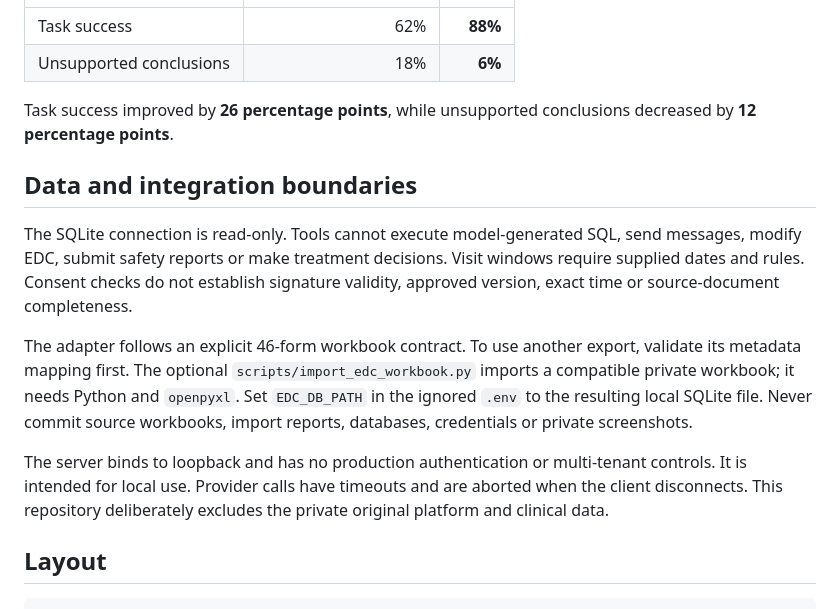
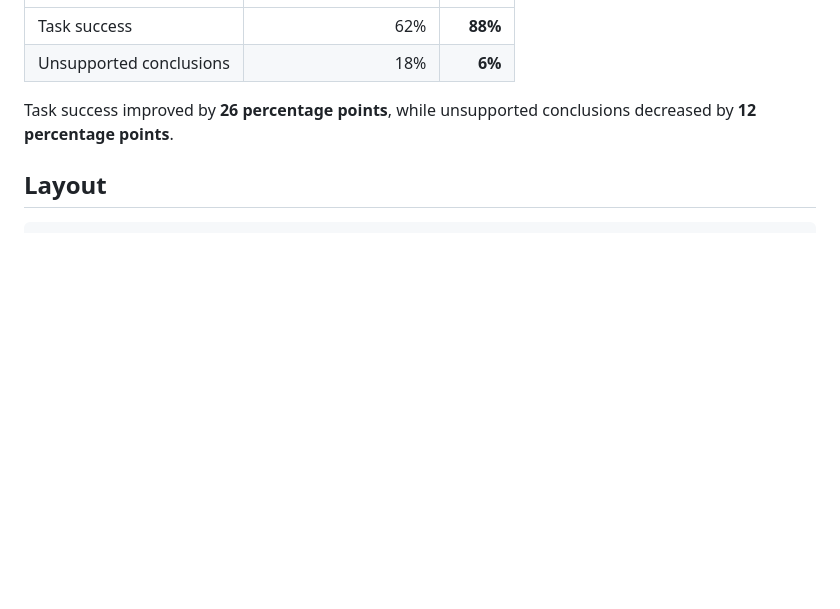
Before and after one commit to ericli-88/Clinical-Trial-Risk-Agent, a Markdown page: README.md, the part around the change. Drawn GitHub-style; blank space fills up the shorter version.

Commit message:
Remove data and integration boundaries section
Removed section on data and integration boundaries from README.

````diff
--- a/README.md
+++ b/README.md
@@ -130,14 +130,6 @@ Automated evaluation scripts benchmarked the agent against a **non-agentic basel
 
 Task success improved by **26 percentage points**, while unsupported conclusions decreased by **12 percentage points**.
 
-## Data and integration boundaries
-
-The SQLite connection is read-only. Tools cannot execute model-generated SQL, send messages, modify EDC, submit safety reports or make treatment decisions. Visit windows require supplied dates and rules. Consent checks do not establish signature validity, approved version, exact time or source-document completeness.
-
-The adapter follows an explicit 46-form workbook contract. To use another export, validate its metadata mapping first. The optional `scripts/import_edc_workbook.py` imports a compatible private workbook; it needs Python and `openpyxl`. Set `EDC_DB_PATH` in the ignored `.env` to the resulting local SQLite file. Never commit source workbooks, import reports, databases, credentials or private screenshots.
-
-The server binds to loopback and has no production authentication or multi-tenant controls. It is intended for local use. Provider calls have timeouts and are aborted when the client disconnects. This repository deliberately excludes the private original platform and clinical data.
-
 ## Layout
 
 ```text
````
